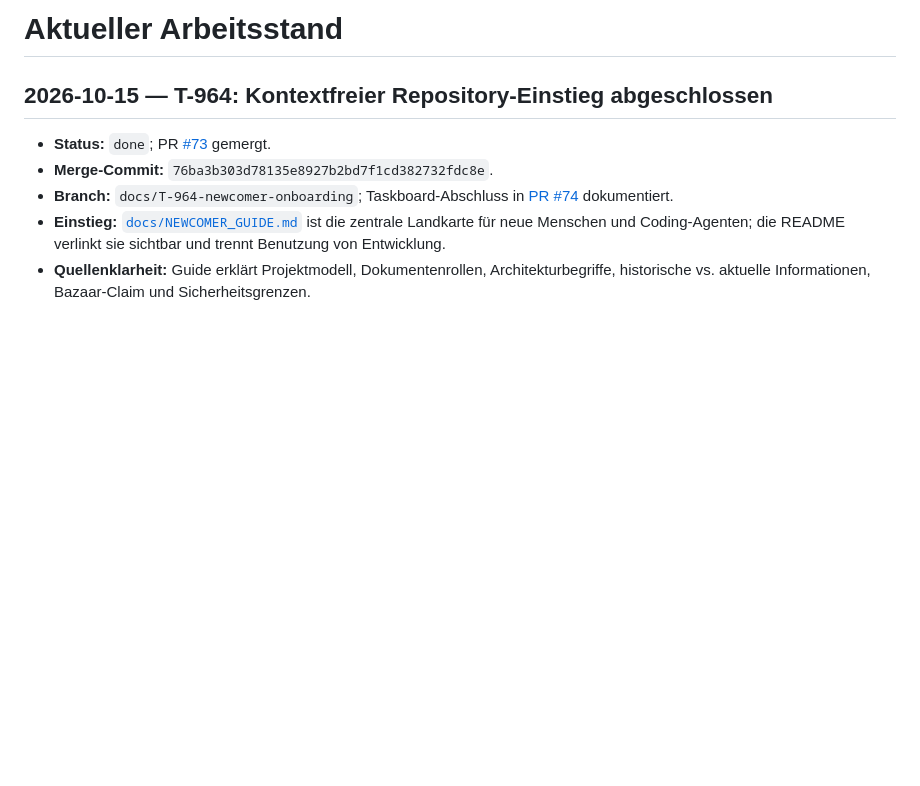
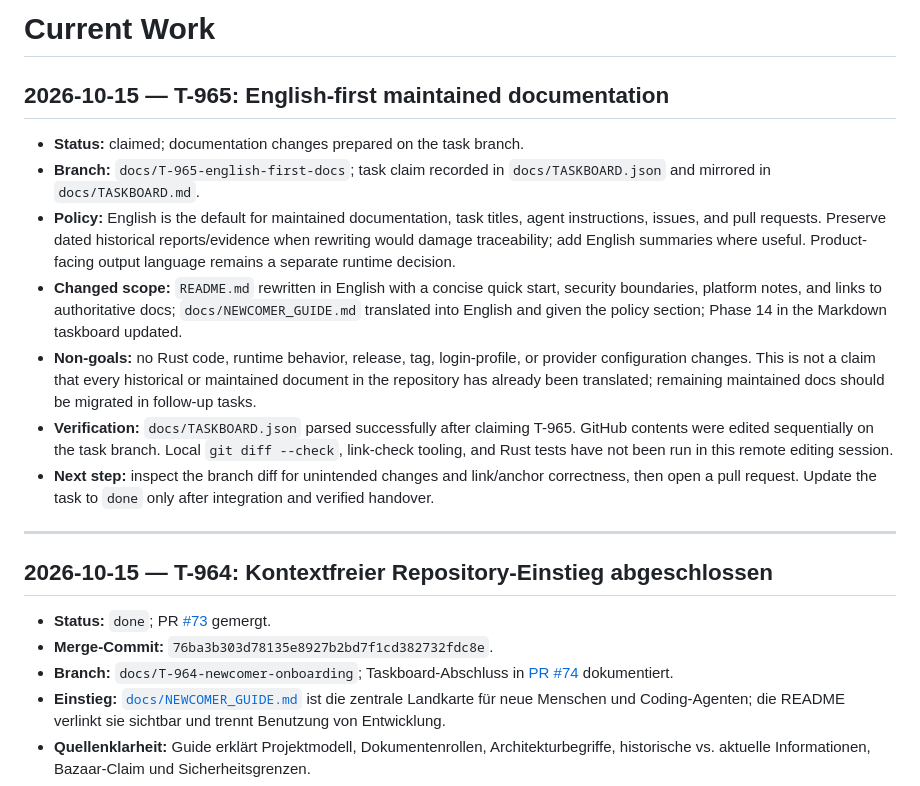
Before and after one commit to st0rax/webagent-rs, a Markdown page: docs/CURRENT_WORK.md, the part around the change. Drawn GitHub-style; blank space fills up the shorter version.

Commit message:
docs: record T-965 English-first documentation work

```diff
--- a/docs/CURRENT_WORK.md
+++ b/docs/CURRENT_WORK.md
@@ -1,4 +1,17 @@
-# Aktueller Arbeitsstand
+# Current Work
+
+## 2026-10-15 — T-965: English-first maintained documentation
+
+- **Status:** claimed; documentation changes prepared on the task branch.
+- **Branch:** `docs/T-965-english-first-docs`; task claim recorded in `docs/TASKBOARD.json` and mirrored in `docs/TASKBOARD.md`.
+- **Policy:** English is the default for maintained documentation, task titles, agent instructions, issues, and pull requests. Preserve dated historical reports/evidence when rewriting would damage traceability; add English summaries where useful. Product-facing output language remains a separate runtime decision.
+- **Changed scope:** `README.md` rewritten in English with a concise quick start, security boundaries, platform notes, and links to authoritative docs; `docs/NEWCOMER_GUIDE.md` translated into English and given the policy section; Phase 14 in the Markdown taskboard updated.
+- **Non-goals:** no Rust code, runtime behavior, release, tag, login-profile, or provider configuration changes. This is not a claim that every historical or maintained document in the repository has already been translated; remaining maintained docs should be migrated in follow-up tasks.
+- **Verification:** `docs/TASKBOARD.json` parsed successfully after claiming T-965. GitHub contents were edited sequentially on the task branch. Local `git diff --check`, link-check tooling, and Rust tests have not been run in this remote editing session.
+- **Next step:** inspect the branch diff for unintended changes and link/anchor correctness, then open a pull request. Update the task to `done` only after integration and verified handover.
+
+---
+
 
 ## 2026-10-15 — T-964: Kontextfreier Repository-Einstieg abgeschlossen
 
```
